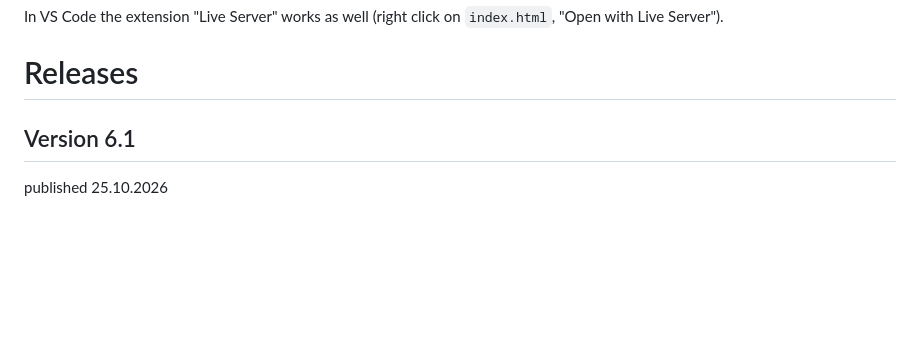
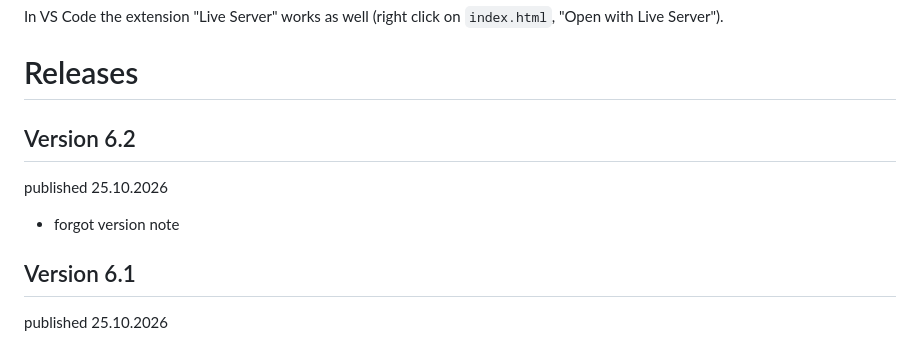
Before and after one commit to momolinus/atm-map, a Markdown page: README.md, the part around the change. Rendered like a GitHub page; blank space fills up the shorter version.

Commit message:
Add changelog for version 6.2
Co-authored-by: Copilot <223556219+Copilot@users.noreply.github.com>

```diff
--- a/README.md
+++ b/README.md
@@ -19,6 +19,12 @@ The page uses ES modules, so it must be served by a web server (opening `index.h
 In VS Code the extension "Live Server" works as well (right click on `index.html`, "Open with Live Server").
 
 # Releases
+
+## Version 6.2
+
+published 25.10.2026
+
+- forgot version note
 
 ## Version 6.1
 
```
